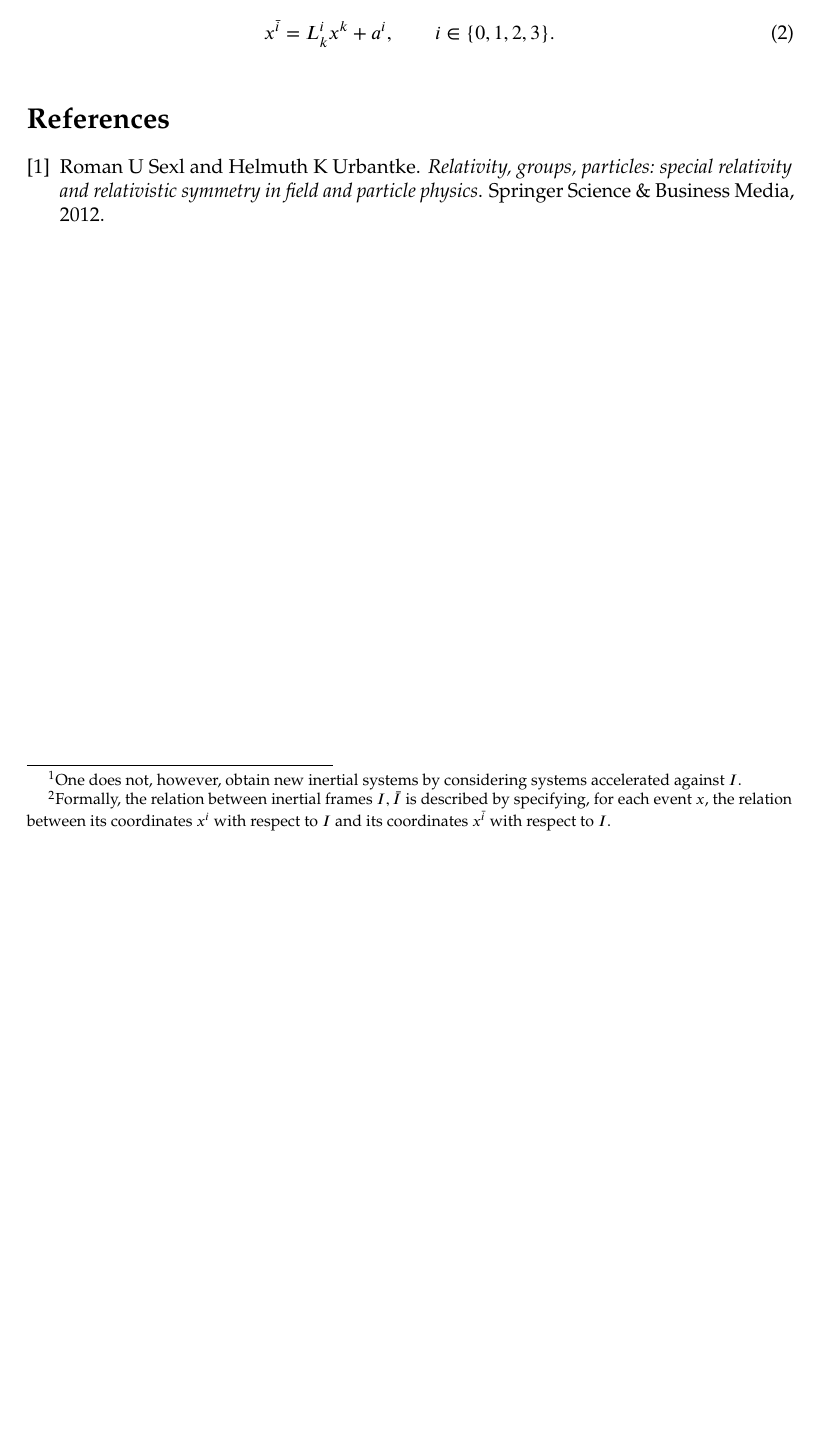
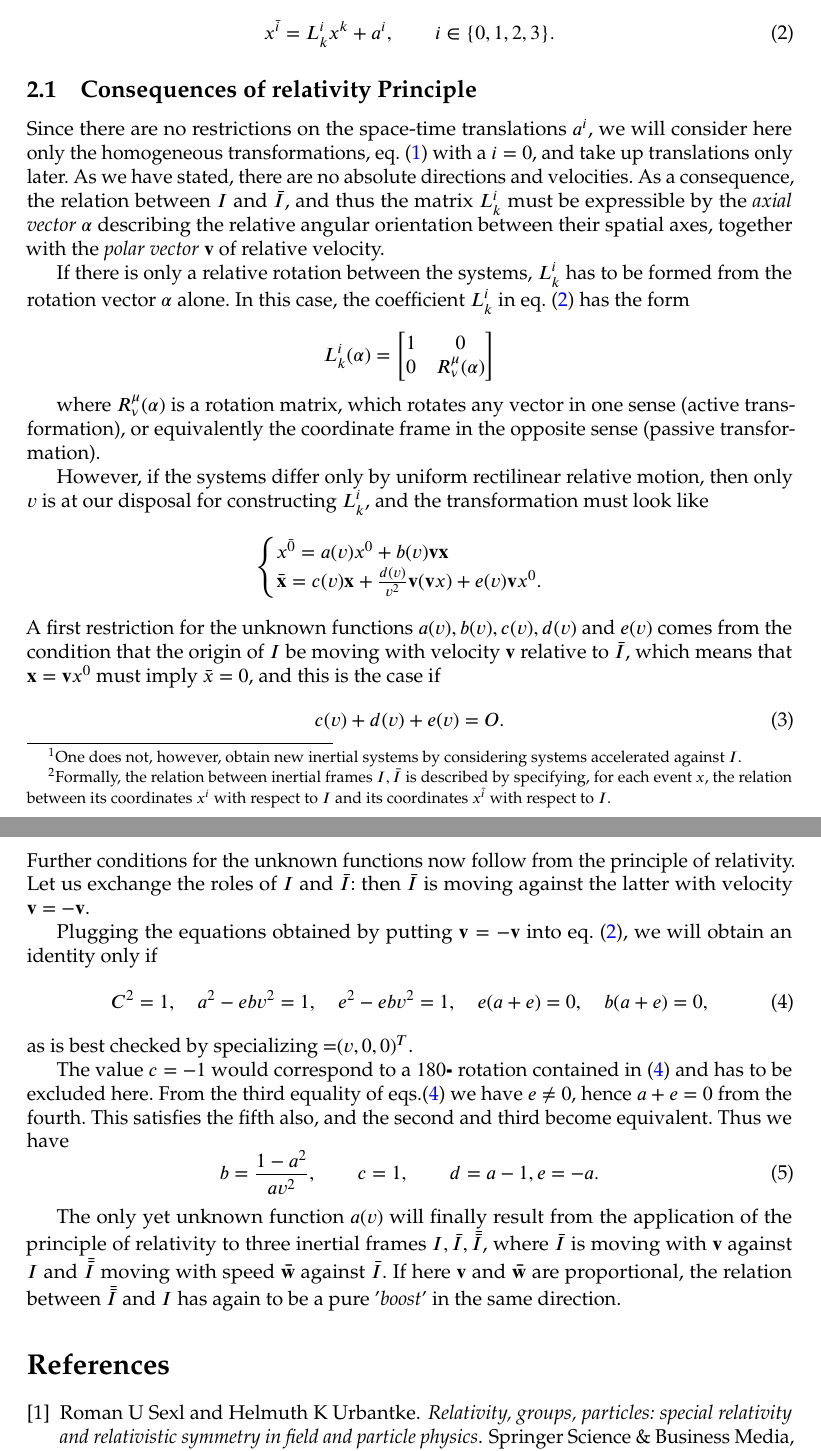
Before and after one commit to ErikPillon/LorentzTransformationsGT, a LaTeX paper (LorentzTransform.tex, which reads LT.tex): part of page 2 of 2 before the commit and two parts of pages 2 and 3 of 3 after it, the two joined at a grey line, cut so that both start at the same text, the shorter picture padded with empty space. Compiled offline with pdfLaTeX.

Commit message:
Continuing the work.

```diff
--- a/LT.tex
+++ b/LT.tex
@@ -20,4 +20,42 @@ x^{\bar{i}}=f^i(x^k).
 The infinite number of transformations must be restricted to the requirement that straight world lines with respect to $ I $ have to be transformed into straight world lines with respect to $ \bar{I} $ by \eqref{eq:transf:general_form}. It is reasonable also to require that finite coordinate values are always transformed to finite ones: it is then well-known that transformations with these properties are given by \emph{affine transformations}:
 \begin{equation}
 x^{\bar{i}}=L^i_kx^k +a^i, \qquad i\in \{0,1,2,3\}.
+\label{eq:transf:general_form2}
 \end{equation}
+\subsection{Consequences of relativity Principle}
+Since there are no restrictions on the space-time translations $ a^i $, we will
+consider here only the homogeneous transformations, eq.~\eqref{eq:transf:general_form} with a $ i = 0 $, and take up translations only later. As we have stated, there are no absolute directions and velocities. As a consequence, the relation between $ I $ and $ \bar{I} $, and thus the matrix $ L^i_k $ must be expressible by the \emph{axial vector} $ \mathbf{\alpha} $ describing the relative angular orientation between their spatial axes, together with the \emph{polar vector} $ \mathbf{v} $ of relative velocity.
+
+If there is only a relative rotation between the systems, $ L^i_k $ has to be formed from the rotation vector $ \mathbf{\alpha} $ alone. In this case, the coefficient $ L^i_k $ in eq.~\eqref{eq:transf:general_form2} has the form
+
+\[L^i_k(\mathbf{\alpha}) ={\begin{bmatrix}1&0\\0&R^{\mu}_{\nu}(\mathbf{\alpha})\end{bmatrix}} \]
+
+where $ R^{\mu}_{\nu}(\mathbf{\alpha}) $ is a rotation matrix, which rotates any vector in one sense (active transformation), or equivalently the coordinate frame in the opposite sense (passive transformation).
+
+However, if the systems differ only by uniform rectilinear relative motion, then
+only $ v $ is at our disposal for constructing $ L^i_k $, and the transformation must look like
+\[\begin{cases}
+x^{\bar{0}}=a(v)x^0+b(v)\mathbf{v}\mathbf{x}\\
+\bar{\mathbf{x}}=c(v)\mathbf{x}+\frac{d(v)}{v^2}\mathbf{v}(\mathbf{v}x)+e(v)\mathbf{v}x^0.
+\end{cases} \]
+A first restriction for the unknown functions $ a(v), b(v), c(v), d(v) $ and $ e(v) $ comes from the condition that the origin of $ I $ be moving with velocity $ \mathbf{v} $ relative to $ \bar{I} $, which means that $ \mathbf{x} = \mathbf{v}x^0 $ must imply $ \bar{x} = 0 $, and this is the case if
+\begin{equation}
+c(v)+ d(v) + e(v)=O.
+\end{equation}
+Further conditions for the unknown functions now follow from the principle of
+relativity. Let us exchange the roles of $ I $ and $ \bar{I} $: then $ \bar{I} $ is moving against the latter with velocity $ \mathbf{v} = -\mathbf{v} $.
+
+Plugging the equations obtained by putting $ \mathbf{v} = -\mathbf{v} $ into eq.~\eqref{eq:transf:general_form2}, we will obtain an identity only if
+\begin{equation}
+C^2=1, \quad a^2-ebv^2=1,\quad e^2-ebv^2=1,\quad e(a+e)=0,\quad b(a+e)=0,
+\label{eq:system}
+\end{equation}
+as is best checked by specializing $ \mathbf = (v, 0, 0)^T $.
+
+The value $ c = -1 $ would correspond to a $ 180° $ rotation contained in \eqref{eq:system} and has to be excluded here. From the third equality of eqs.\eqref{eq:system} we have $ e\neq 0 $, hence $ a + e = 0 $ from the fourth. This satisfies the fifth also, and the second and third become equivalent. Thus we have
+\begin{equation}
+b=\frac{1-a^2}{av^2}, \qquad c=1,\qquad d=a-1, e=-a.
+\end{equation}
+
+The only yet unknown function $ a( v) $ will finally result from the application of the principle of relativity to three inertial frames $ I, \bar{I}, \bar{\bar{I}} $, where $ \bar{I} $ is moving with $ \mathbf{v} $ against $ I $ and $ \bar{\bar{I}} $ moving with speed $ \mathbf{\bar{w}} $ against $ \bar{I} $. If here $ \mathbf{v} $ and $ \mathbf{\bar{w}} $ are proportional, the relation
+between $ \bar{\bar{I}} $ and $ I $ has again to be a pure '\emph{boost}' in the same direction.
```
Also changed, not shown: LorentzTransform.pdf, 4 other files.
